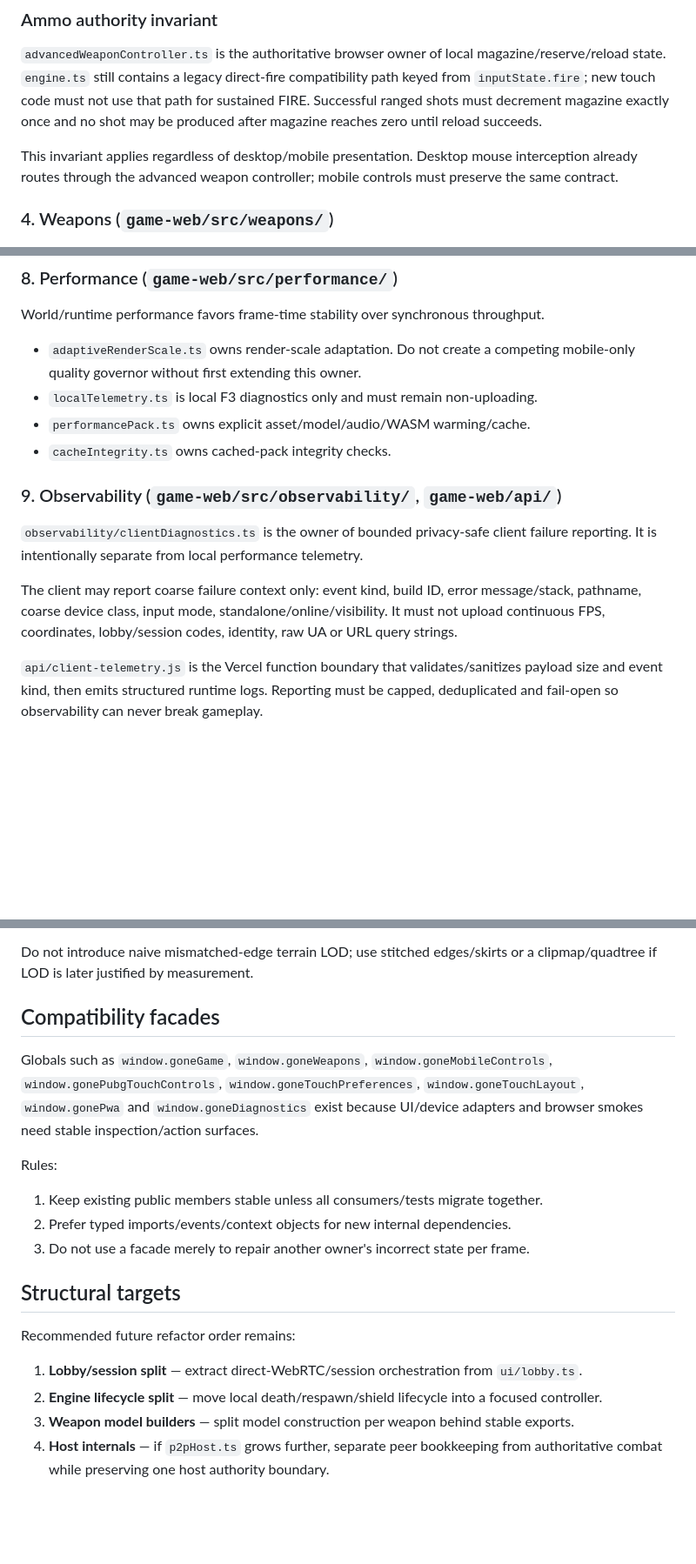
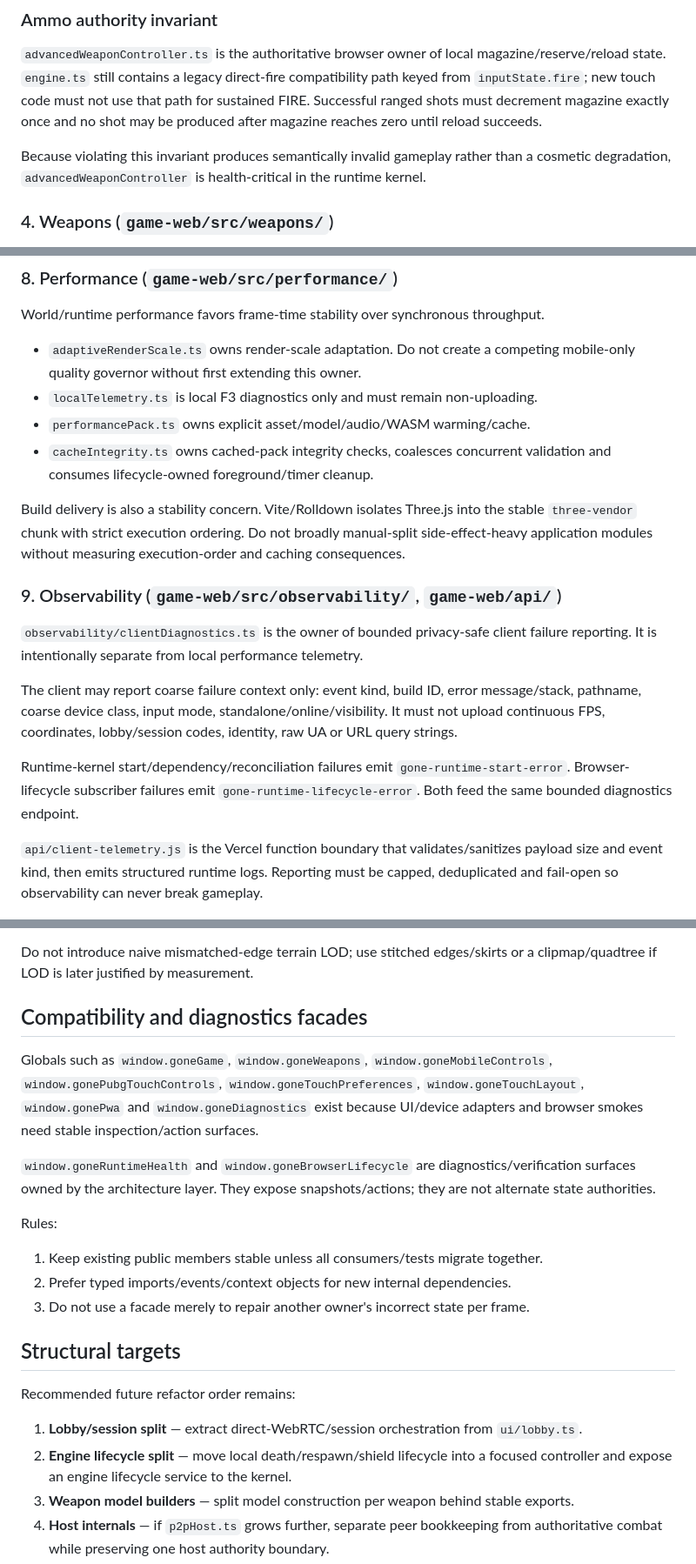
Before and after one commit to gernotfound/gone, a Markdown page: ARCHITECTURE.md, 3 parts joined by grey strips. Shown at 87% size. Drawn GitHub-style; blank space fills up the shorter version.

```diff
--- a/ARCHITECTURE.md
+++ b/ARCHITECTURE.md
@@ -76,7 +95,7 @@ Focused ownership includes:
 
 `advancedWeaponController.ts` is the authoritative browser owner of local magazine/reserve/reload state. `engine.ts` still contains a legacy direct-fire compatibility path keyed from `inputState.fire`; new touch code must not use that path for sustained FIRE. Successful ranged shots must decrement magazine exactly once and no shot may be produced after magazine reaches zero until reload succeeds.
 
-This invariant applies regardless of desktop/mobile presentation. Desktop mouse interception already routes through the advanced weapon controller; mobile controls must preserve the same contract.
+Because violating this invariant produces semantically invalid gameplay rather than a cosmetic degradation, `advancedWeaponController` is health-critical in the runtime kernel.
 
 ### 4. Weapons (`game-web/src/weapons/`)
 
@@ -123,13 +146,17 @@ World/runtime performance favors frame-time stability over synchronous throughpu
 - `adaptiveRenderScale.ts` owns render-scale adaptation. Do not create a competing mobile-only quality governor without first extending this owner.
 - `localTelemetry.ts` is local F3 diagnostics only and must remain non-uploading.
 - `performancePack.ts` owns explicit asset/model/audio/WASM warming/cache.
-- `cacheIntegrity.ts` owns cached-pack integrity checks.
+- `cacheIntegrity.ts` owns cached-pack integrity checks, coalesces concurrent validation and consumes lifecycle-owned foreground/timer cleanup.
+
+Build delivery is also a stability concern. Vite/Rolldown isolates Three.js into the stable `three-vendor` chunk with strict execution ordering. Do not broadly manual-split side-effect-heavy application modules without measuring execution-order and caching consequences.
 
 ### 9. Observability (`game-web/src/observability/`, `game-web/api/`)
 
 `observability/clientDiagnostics.ts` is the owner of bounded privacy-safe client failure reporting. It is intentionally separate from local performance telemetry.
 
 The client may report coarse failure context only: event kind, build ID, error message/stack, pathname, coarse device class, input mode, standalone/online/visibility. It must not upload continuous FPS, coordinates, lobby/session codes, identity, raw UA or URL query strings.
+
+Runtime-kernel start/dependency/reconciliation failures emit `gone-runtime-start-error`. Browser-lifecycle subscriber failures emit `gone-runtime-lifecycle-error`. Both feed the same bounded diagnostics endpoint.
 
 `api/client-telemetry.js` is the Vercel function boundary that validates/sanitizes payload size and event kind, then emits structured runtime logs. Reporting must be capped, deduplicated and fail-open so observability can never break gameplay.
 
@@ -160,9 +187,11 @@ World streaming is designed for stable frame times:
 
 Do not introduce naive mismatched-edge terrain LOD; use stitched edges/skirts or a clipmap/quadtree if LOD is later justified by measurement.
 
-## Compatibility facades
+## Compatibility and diagnostics facades
 
 Globals such as `window.goneGame`, `window.goneWeapons`, `window.goneMobileControls`, `window.gonePubgTouchControls`, `window.goneTouchPreferences`, `window.goneTouchLayout`, `window.gonePwa` and `window.goneDiagnostics` exist because UI/device adapters and browser smokes need stable inspection/action surfaces.
+
+`window.goneRuntimeHealth` and `window.goneBrowserLifecycle` are diagnostics/verification surfaces owned by the architecture layer. They expose snapshots/actions; they are not alternate state authorities.
 
 Rules:
 
@@ -175,7 +204,7 @@ Rules:
 Recommended future refactor order remains:
 
 1. **Lobby/session split** — extract direct-WebRTC/session orchestration from `ui/lobby.ts`.
-2. **Engine lifecycle split** — move local death/respawn/shield lifecycle into a focused controller.
+2. **Engine lifecycle split** — move local death/respawn/shield lifecycle into a focused controller and expose an engine lifecycle service to the kernel.
 3. **Weapon model builders** — split model construction per weapon behind stable exports.
 4. **Host internals** — if `p2pHost.ts` grows further, separate peer bookkeeping from authoritative combat while preserving one host authority boundary.
 5. **Global facade migration** — gradually replace new global lookups with typed services/events.
```
Also changed, not shown: other parts of ARCHITECTURE.md (+64 -24 lines).
